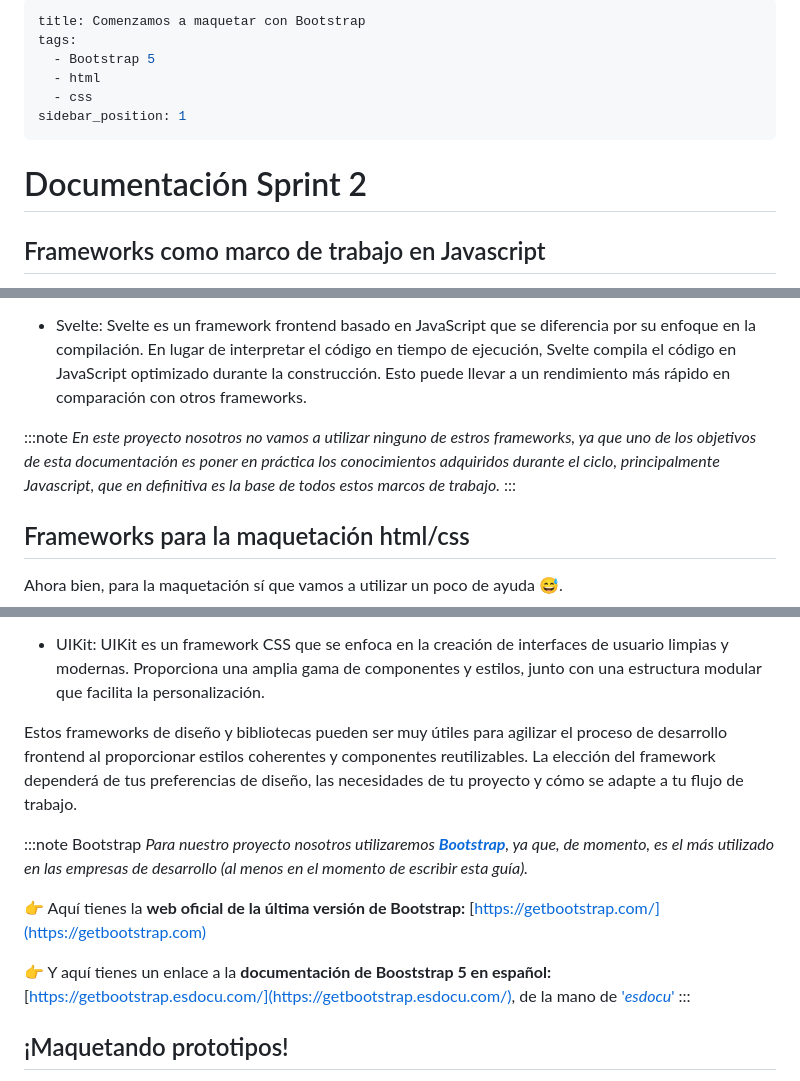
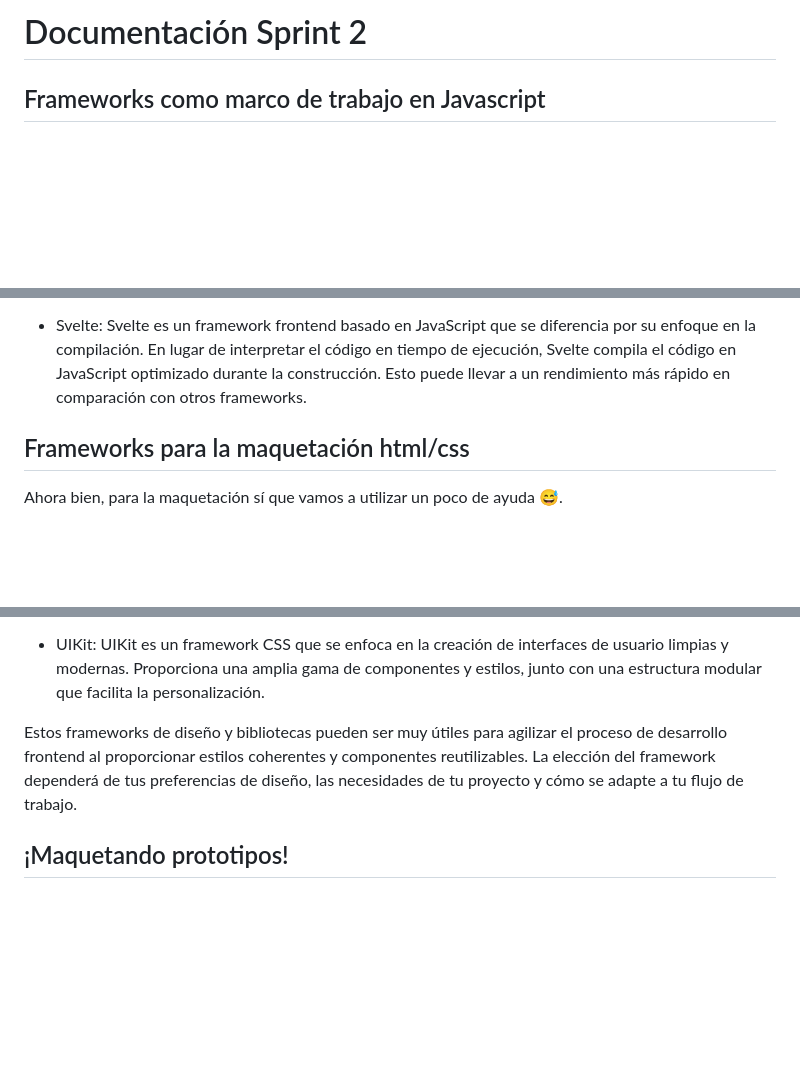
Before and after one commit to VelezBeatriz/VanillaGames-VelezBeatriz, a Markdown page: Sprint 2/prototipohtml.md, 3 parts joined by grey strips. Drawn GitHub-style; folded sections open; blank space fills up the shorter version.

Commit message:
revision prototipohtml #8

```diff
--- a/Sprint 2/prototipohtml.md
+++ b/Sprint 2/prototipohtml.md
@@ -1,13 +1,5 @@
----
-title: Comenzamos a maquetar con Bootstrap
-tags:
-  - Bootstrap 5
-  - html
-  - css
-sidebar_position: 1
----
+# Documentación Sprint 2
 
-# Documentación Sprint 2
 ## Frameworks como marco de trabajo en Javascript
 No nos engañemos. En la mayoría de empresas de desarrollo web hacen trampas. Son pocas las que crean aplicaciones con html, css y javascript puro. La mayoría utilizar librerías que nos facilitan el trabajo. Es más, la casi todos os desarrolladores trabajan con lo que conocemos como frameworks.
 
@@ -60,10 +52,6 @@ Svelte es un framework frontend basado en JavaScript que se diferencia por su en
 
 </details>
 
-:::note
-*En este proyecto nosotros no vamos a utilizar ninguno de estros frameworks, ya que uno de los objetivos de esta documentación es poner en práctica los conocimientos adquiridos durante el ciclo, principalmente Javascript, que en definitiva es la base de todos estos marcos de trabajo.*
-:::
-
 ## Frameworks para la maquetación html/css
 Ahora bien, para la maquetación sí que vamos a utilizar un poco de ayuda 😅.
 
@@ -107,17 +95,7 @@ UIKit es un framework CSS que se enfoca en la creación de interfaces de usuario
 
 </details>
 
-
-
 Estos frameworks de diseño y bibliotecas pueden ser muy útiles para agilizar el proceso de desarrollo frontend al proporcionar estilos coherentes y componentes reutilizables. La elección del framework dependerá de tus preferencias de diseño, las necesidades de tu proyecto y cómo se adapte a tu flujo de trabajo.
-
-:::note Bootstrap
-*Para nuestro proyecto nosotros utilizaremos **[Bootstrap](https://getbootstrap.com/)**, ya que, de momento, es el más utilizado en las empresas de desarrollo (al menos en el momento de escribir esta guía).*
-
-👉 Aquí tienes la **web oficial de la última versión de Bootstrap:** [https://getbootstrap.com/](https://getbootstrap.com)
-
-👉 Y aquí tienes un enlace a la **documentación de Booststrap 5 en español:** [https://getbootstrap.esdocu.com/](https://getbootstrap.esdocu.com/), de la mano de ['*esdocu*'](https://esdocu.com/)
-:::
 
 ## ¡Maquetando prototipos!
 
```
